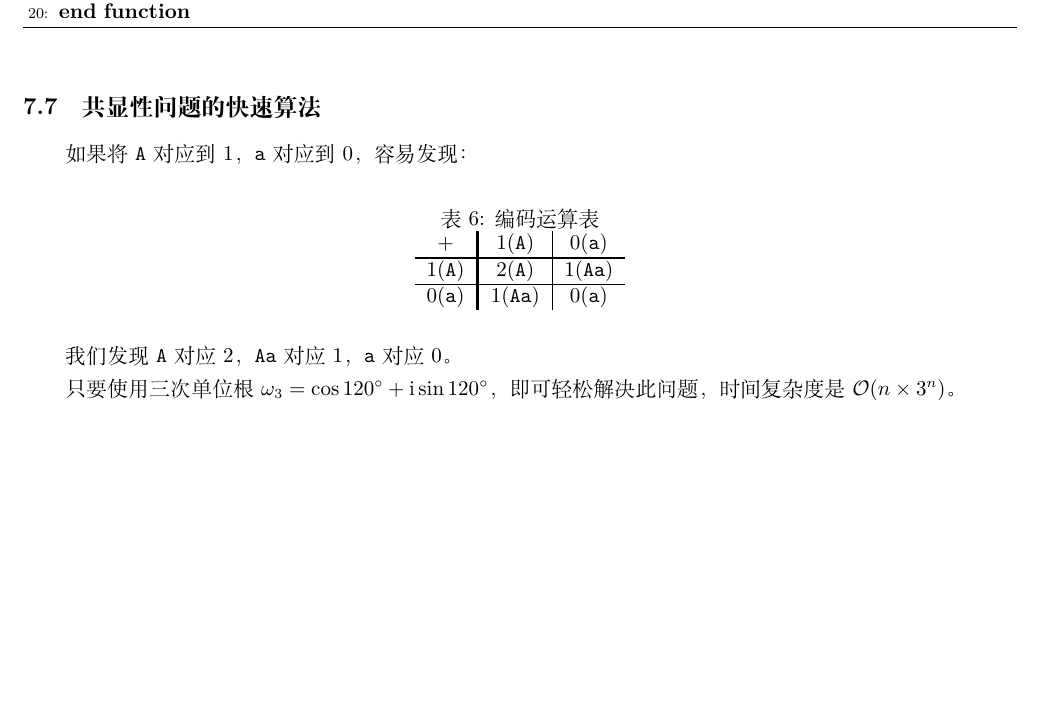
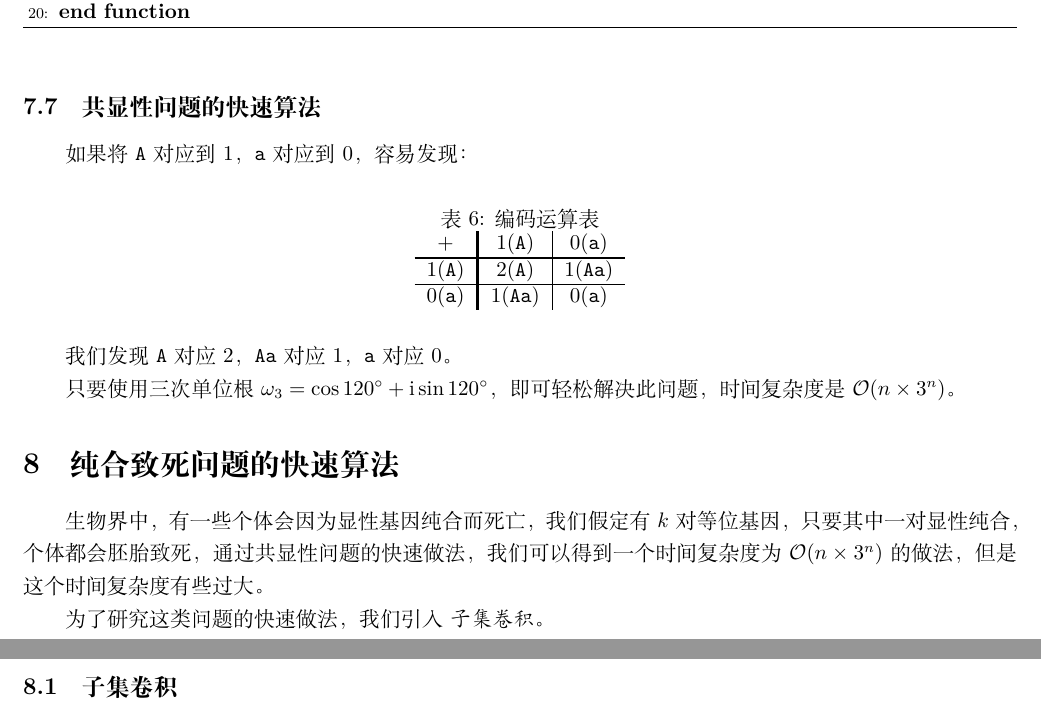
Before and after one commit to Shenzhen-Middle-School-OI-team/QGeneCal, a LaTeX paper (essay/essay.tex): part of page 22 of 23 before the commit and two parts of pages 22 and 23 of 24 after it, the two joined at a grey line, cut so that both start at the same text, the shorter picture padded with empty space. Compiled offline with XeLaTeX.

Commit message:
纯合致死问题

```diff
--- a/essay/essay.tex
+++ b/essay/essay.tex
@@ -1097,6 +1097,16 @@ $$
 
 只要使用三次单位根 $\omega_3=\cos 120^\circ + \rm i \sin 120^\circ$，即可轻松解决此问题，时间复杂度是 $\mathcal O(n \times 3^n)$。
 
+\section{纯合致死问题的快速算法}
+
+生物界中，有一些个体会因为显性基因纯合而死亡，我们假定有 $k$ 对等位基因，只要其中一对显性纯合，个体都会胚胎致死，通过共显性问题的快速做法，我们可以得到一个时间复杂度为 $\mathcal O(n \times 3^n)$ 的做法，但是这个时间复杂度有些过大。
+
+为了研究这类问题的快速做法，我们引入 \textsl{子集卷积}。
+
+\subsection{子集卷积}
+
+
+
 \newpage
 
 \bibliographystyle{unsrt} %按照引用顺序排序
```
